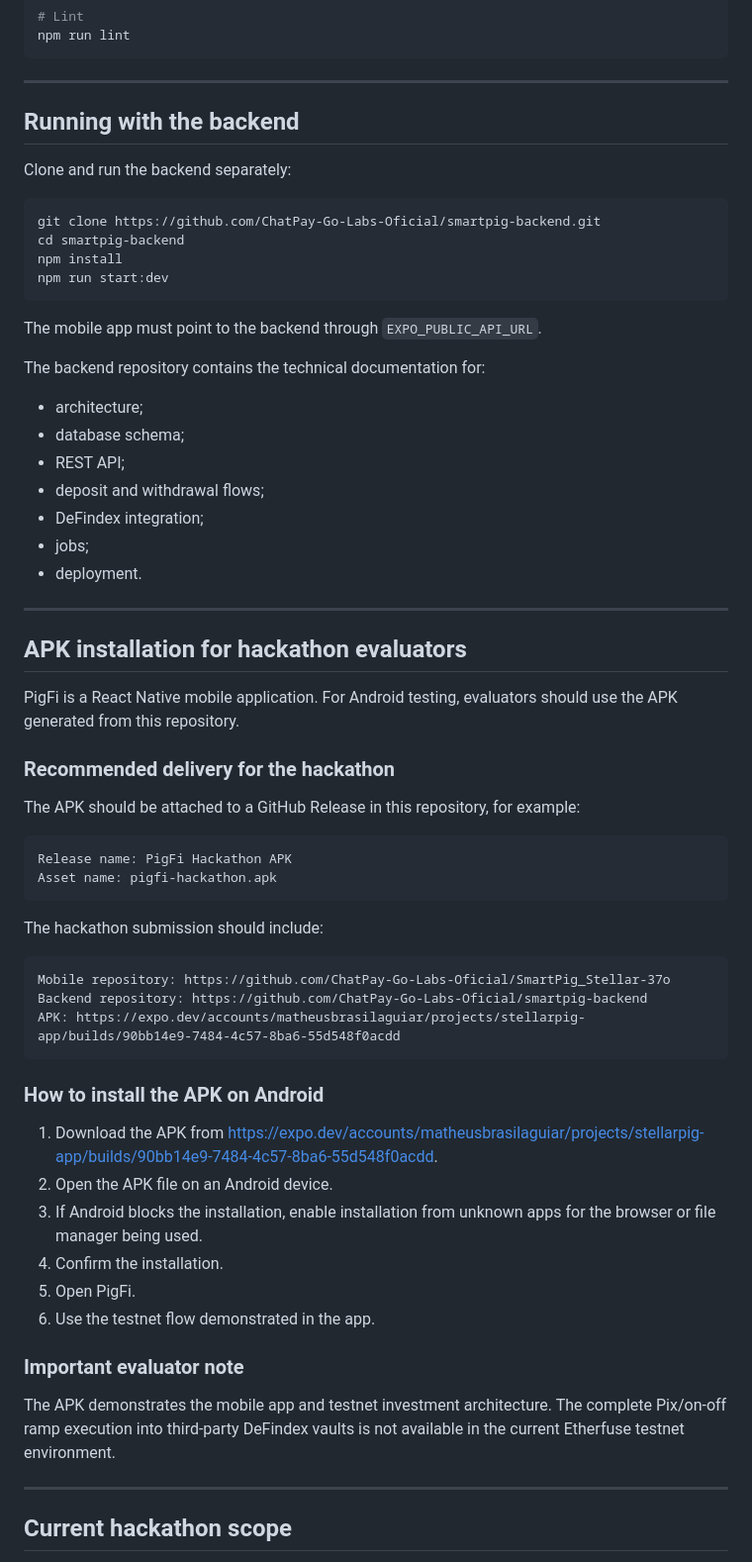
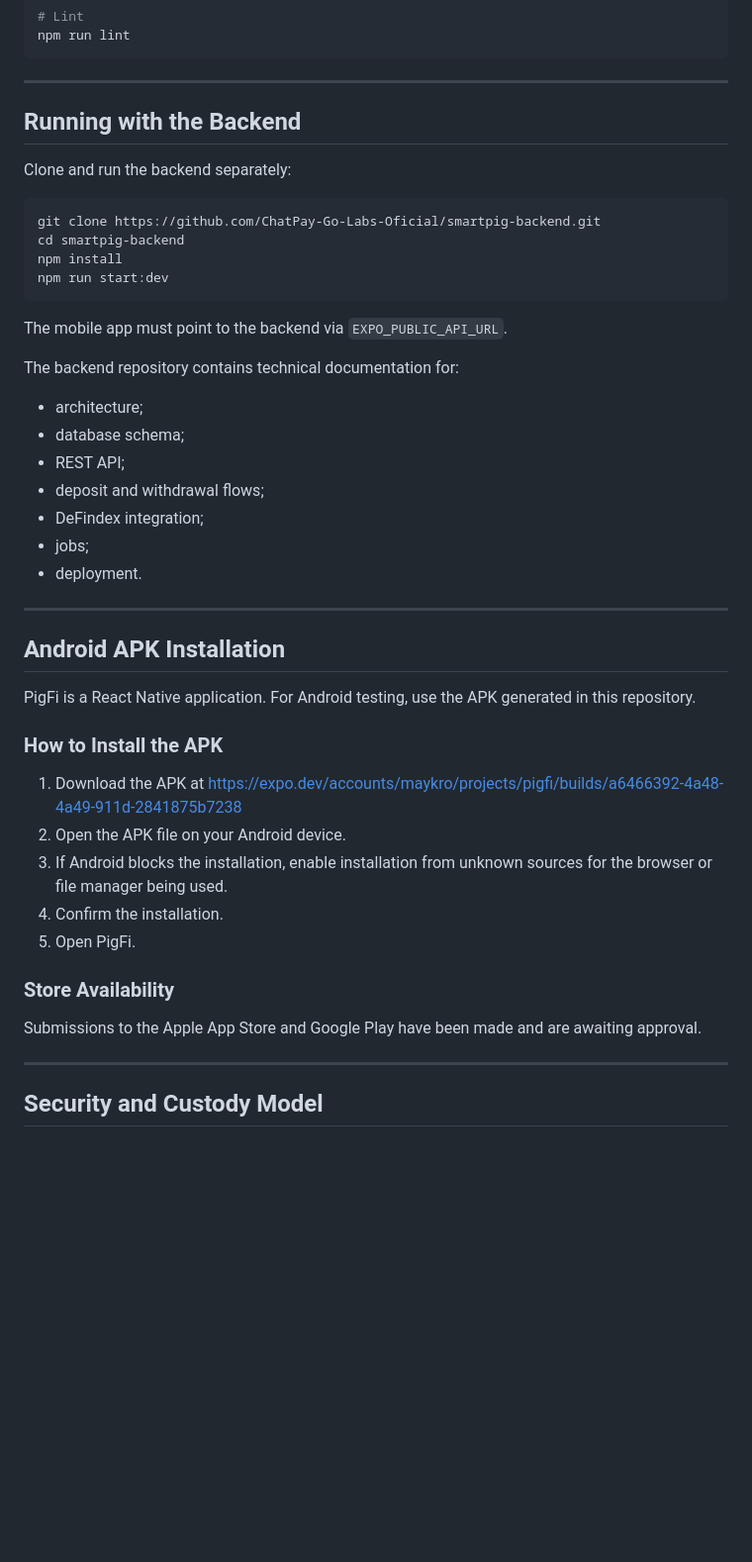
Before and after one commit to ChatPay-Go-Labs-Oficial/SmartPig_Stellar-37o, a Markdown page: README.md, the part around one of its changes. Shown at 99% size. Drawn GitHub-style; blank space fills up the shorter version.

````diff
--- a/README.md
+++ b/README.md
@@ -216,7 +216,7 @@ npm run lint
 
 ---
 
-## Running with the backend
+## Running with the Backend
 
 Clone and run the backend separately:
 
@@ -227,55 +227,37 @@ npm install
 npm run start:dev
 ```
 
-The mobile app must point to the backend through `EXPO_PUBLIC_API_URL`.
+The mobile app must point to the backend via `EXPO_PUBLIC_API_URL`.
 
-The backend repository contains the technical documentation for:
+The backend repository contains technical documentation for:
 
-- architecture;
-- database schema;
-- REST API;
-- deposit and withdrawal flows;
-- DeFindex integration;
-- jobs;
-- deployment.
+* architecture;
+* database schema;
+* REST API;
+* deposit and withdrawal flows;
+* DeFindex integration;
+* jobs;
+* deployment.
 
 ---
 
-## APK installation for hackathon evaluators
+## Android APK Installation
 
-PigFi is a React Native mobile application. For Android testing, evaluators should use the APK generated from this repository.
+PigFi is a React Native application. For Android testing, use the APK generated in this repository.
 
-### Recommended delivery for the hackathon
+### How to Install the APK
 
-The APK should be attached to a GitHub Release in this repository, for example:
-
-```txt
-Release name: PigFi Hackathon APK
-Asset name: pigfi-hackathon.apk
-```
-
-The hackathon submission should include:
-
-```txt
-Mobile repository: https://github.com/ChatPay-Go-Labs-Oficial/SmartPig_Stellar-37o
-Backend repository: https://github.com/ChatPay-Go-Labs-Oficial/smartpig-backend
-APK: https://expo.dev/accounts/matheusbrasilaguiar/projects/stellarpig-app/builds/90bb14e9-7484-4c57-8ba6-55d548f0acdd
-```
-
-### How to install the APK on Android
-
-1. Download the APK from https://expo.dev/accounts/matheusbrasilaguiar/projects/stellarpig-app/builds/90bb14e9-7484-4c57-8ba6-55d548f0acdd.
-2. Open the APK file on an Android device.
-3. If Android blocks the installation, enable installation from unknown apps for the browser or file manager being used.
+1. Download the APK at https://expo.dev/accounts/maykro/projects/pigfi/builds/a6466392-4a48-4a49-911d-2841875b7238
+2. Open the APK file on your Android device.
+3. If Android blocks the installation, enable installation from unknown sources for the browser or file manager being used.
 4. Confirm the installation.
 5. Open PigFi.
-6. Use the testnet flow demonstrated in the app.
 
-### Important evaluator note
+### Store Availability
 
-The APK demonstrates the mobile app and testnet investment architecture. The complete Pix/on-off ramp execution into third-party DeFindex vaults is not available in the current Etherfuse testnet environment.
+Submissions to the Apple App Store and Google Play have been made and are awaiting approval.
 
 ---
 
-## Current hackathon scope
+## Security and Custody Model
 
````
Also changed, not shown: other parts of README.md (+86 -121 lines).
